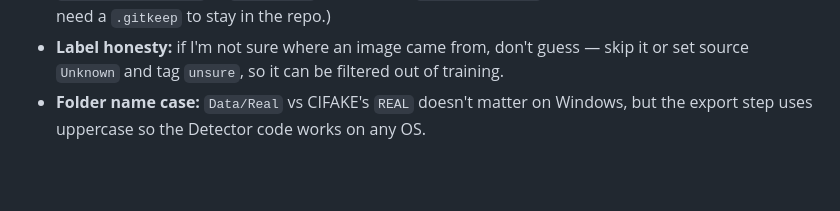
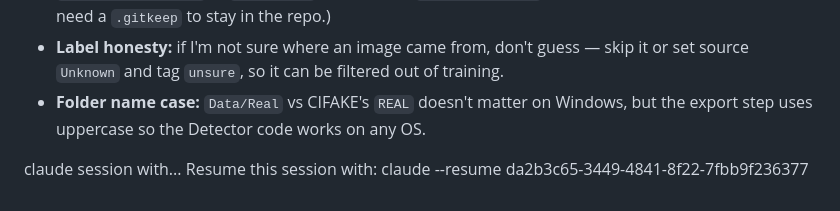
Before and after one commit to aldo278/DeepGuardv2, a Markdown page: Annotation/PLAN.md, the part around the change. GitHub-like rendering; blank space fills up the shorter version.

Commit message:
added session

```diff
--- a/Annotation/PLAN.md
+++ b/Annotation/PLAN.md
@@ -176,3 +176,8 @@ width, height, format, size_bytes, has_exif, watermark, sha256, added_at
   source `Unknown` and tag `unsure`, so it can be filtered out of training.
 - **Folder name case:** `Data/Real` vs CIFAKE's `REAL` doesn't matter on Windows, but the export
   step uses uppercase so the Detector code works on any OS.
+
+
+claude session with...
+Resume this session with:
+claude --resume da2b3c65-3449-4841-8f22-7fbb9f236377
```
